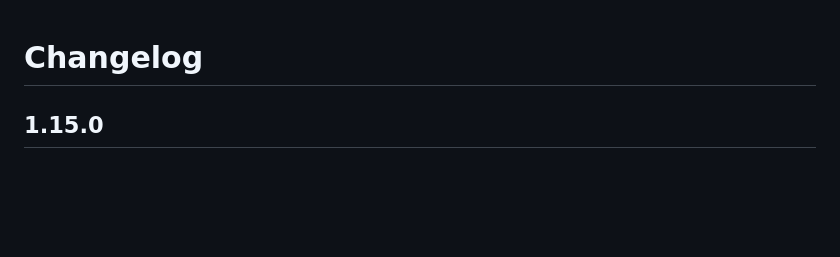
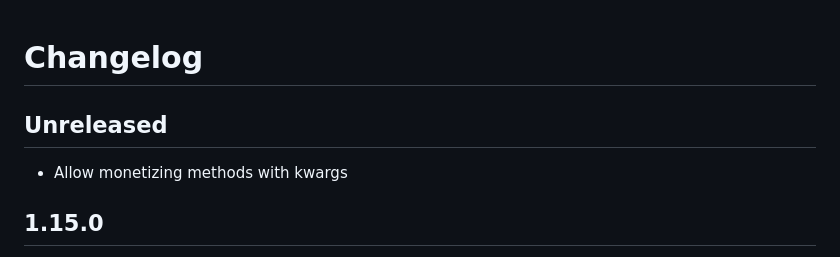
Before and after one commit to RubyMoney/money-rails, a Markdown page: CHANGELOG.md, the part around the change. Drawn GitHub-style; blank space fills up the shorter version.

Commit message:
Update changelog

```diff
--- a/CHANGELOG.md
+++ b/CHANGELOG.md
@@ -1,4 +1,8 @@
 # Changelog
+
+## Unreleased
+
+- Allow monetizing methods with kwargs
 
 ## 1.15.0
 
```
